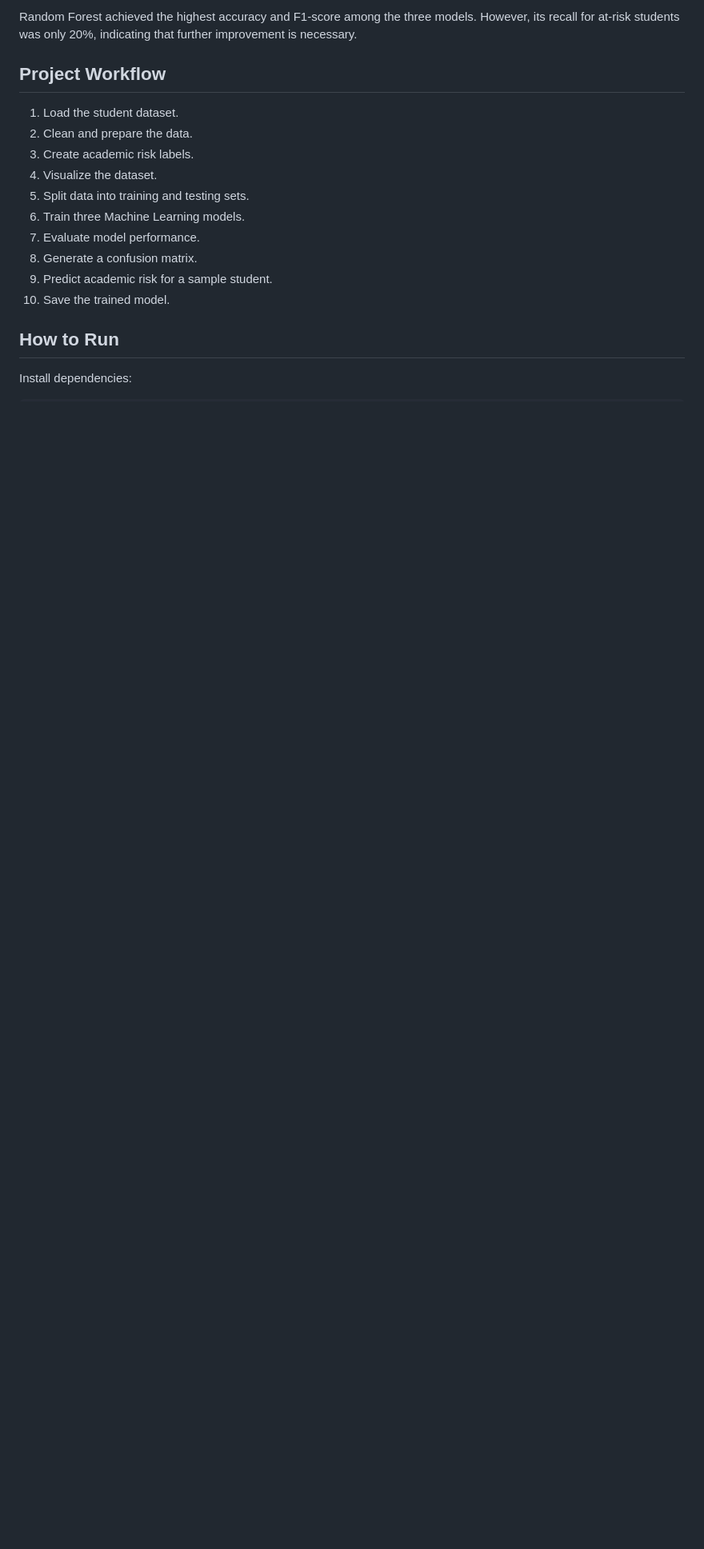
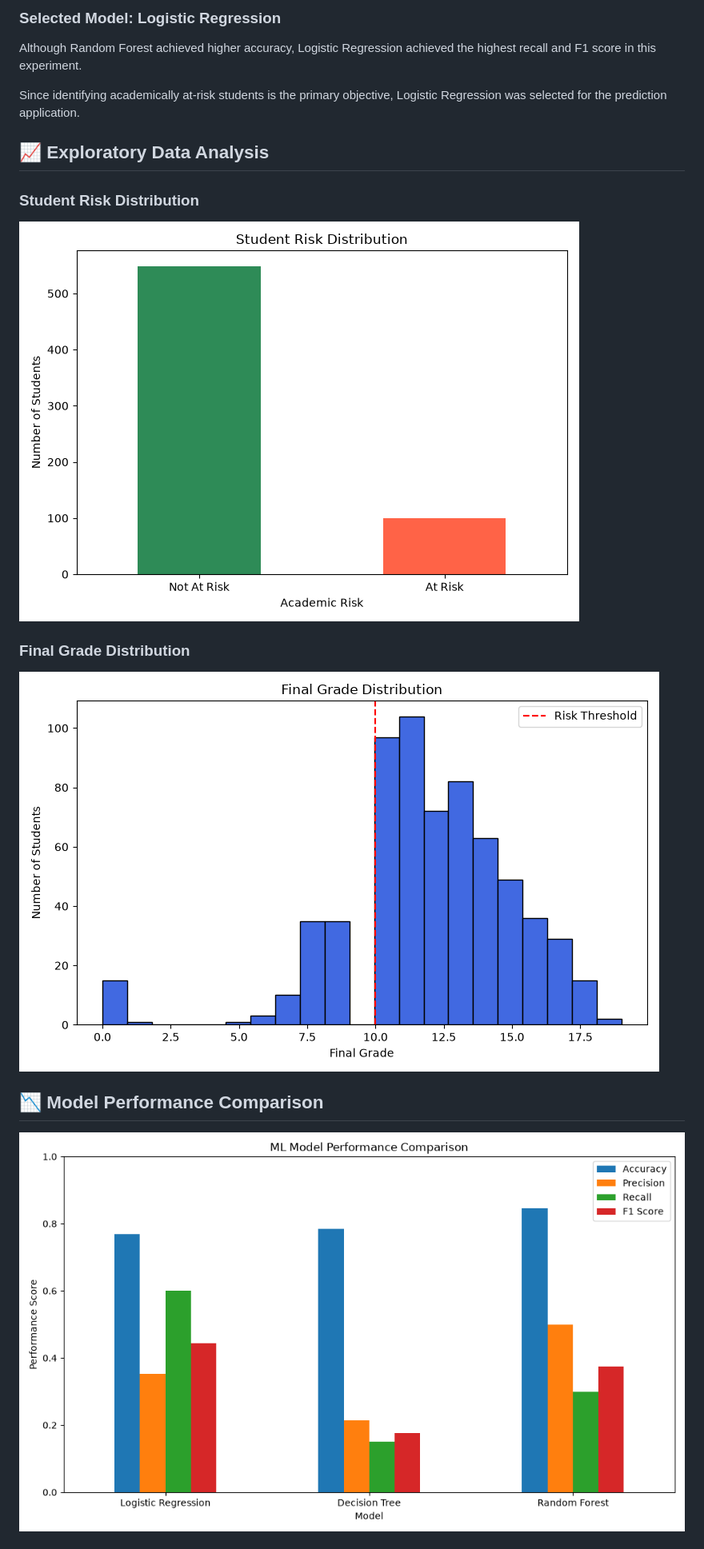
Before and after one commit to mdskmustakim/Student_Performance_Project, a Markdown page: README.md, the part around one of its changes. Shown at 80% size. GitHub-like rendering; pictures changed too: outputs/grade_distribution.png (added), outputs/model_comparison.png (added), outputs/risk_distribution.png (added); blank space fills up the shorter version.

Commit message:
Enhanced ML project with Streamlit dashboard, EDA and model performance analysis

```diff
--- a/README.md
+++ b/README.md
@@ -43,18 +76,21 @@ The system analyzes student-related information and predicts whether a student i
 
-Random Forest achieved the highest accuracy and F1-score among the three models. However, its recall for at-risk students was only 20%, indicating that further improvement is necessary.
+### Selected Model: Logistic Regression
 
-## Project Workflow
-1. Load the student dataset.
-2. Clean and prepare the data.
-3. Create academic risk labels.
-4. Visualize the dataset.
-5. Split data into training and testing sets.
-6. Train three Machine Learning models.
-7. Evaluate model performance.
-8. Generate a confusion matrix.
-9. Predict academic risk for a sample student.
-10. Save the trained model.
+Although Random Forest achieved higher accuracy, Logistic Regression achieved the highest recall and F1 score in this experiment.
 
-## How to Run
+Since identifying academically at-risk students is the primary objective, Logistic Regression was selected for the prediction application.
 
-Install dependencies:
+## 📈 Exploratory Data Analysis
+
+### Student Risk Distribution
+
+![Risk Distribution](outputs/risk_distribution.png)
+
+### Final Grade Distribution
+
+![Grade Distribution](outputs/grade_distribution.png)
+
+## 📉 Model Performance Comparison
+
+![Model Comparison](outputs/model_comparison.png)
+
```
Also changed, not shown: other parts of README.md (+137 -26 lines), outputs/confusion_matrix.png, 5 other files.
